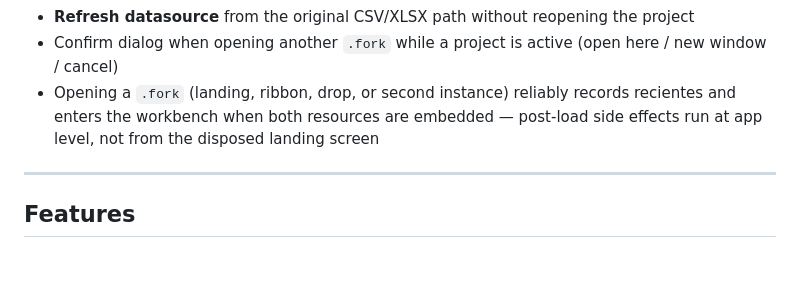
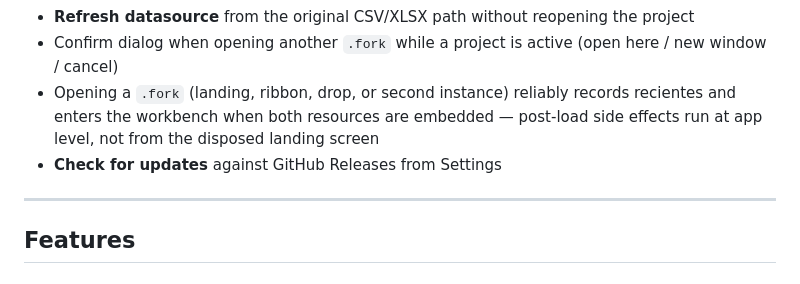
Before and after one commit to Juanes3333/forkumentos, a Markdown page: README.md, the part around the change. Drawn GitHub-style.

Commit message:
docs: README 1.7.0 con chequeo de actualizaciones
Co-authored-by: Cursor <cursoragent@cursor.com>

```diff
--- a/README.md
+++ b/README.md
@@ -50,6 +50,7 @@ Forkumentos keeps templates and data local: portable `.fork` projects embed the
 - **Refresh datasource** from the original CSV/XLSX path without reopening the project
 - Confirm dialog when opening another `.fork` while a project is active (open here / new window / cancel)
 - Opening a `.fork` (landing, ribbon, drop, or second instance) reliably records recientes and enters the workbench when both resources are embedded — post-load side effects run at app level, not from the disposed landing screen
+- **Check for updates** against GitHub Releases from Settings
 
 ---
 
```
